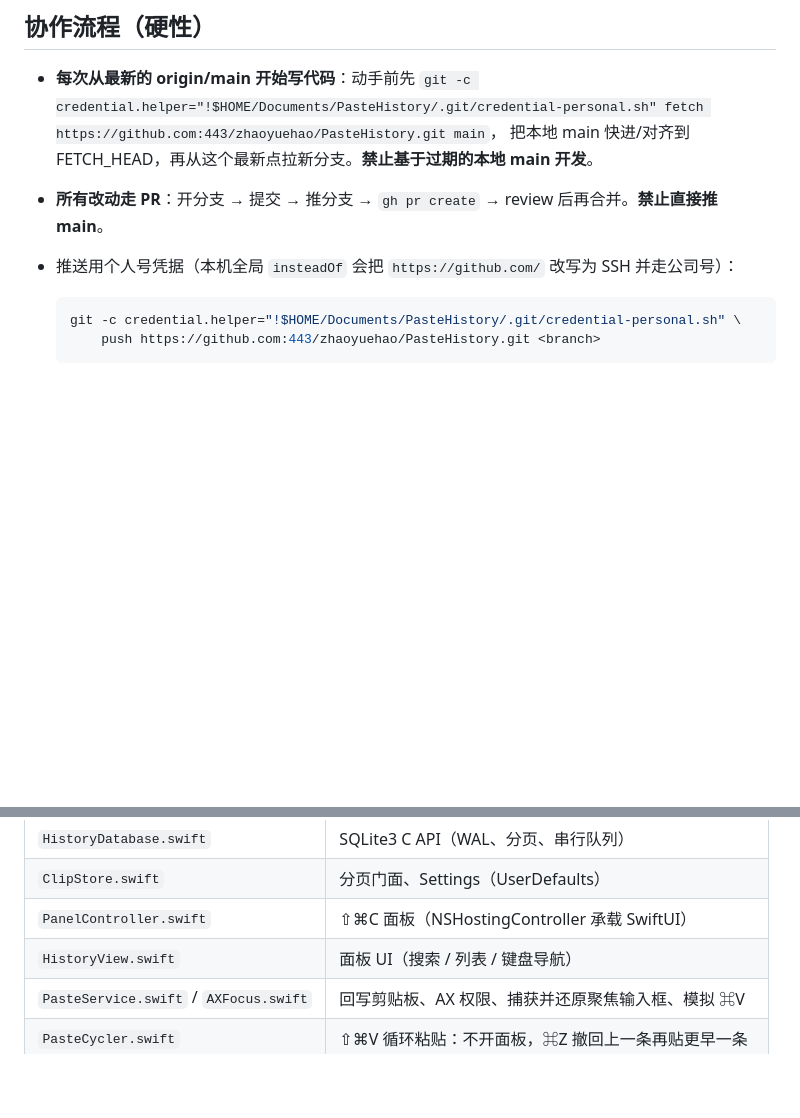
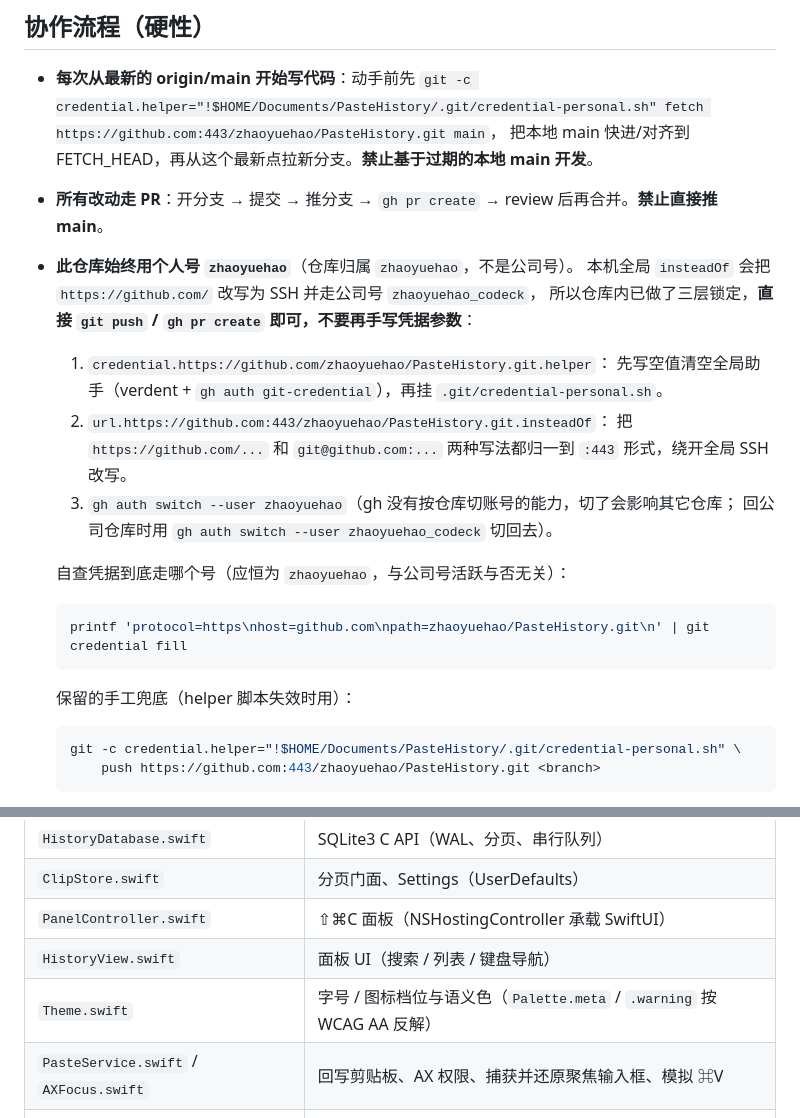
Before and after one commit to zhaoyuehao/PasteHistory, a Markdown page: AGENTS.md, 2 parts joined by grey strips. GitHub-like rendering; blank space fills up the shorter version.

Commit message:
docs: 记录本仓库固定使用个人号，并补 Theme.swift 职责

````diff
--- a/AGENTS.md
+++ b/AGENTS.md
@@ -34,7 +34,24 @@ PasteHistory.app/Contents/MacOS/PasteHistory --restore-images   # 从 iCloud 恢
   `git -c credential.helper="!$HOME/Documents/PasteHistory/.git/credential-personal.sh" fetch https://github.com:443/zhaoyuehao/PasteHistory.git main`，
   把本地 main 快进/对齐到 FETCH_HEAD，再从这个最新点拉新分支。**禁止基于过期的本地 main 开发**。
 - **所有改动走 PR**：开分支 → 提交 → 推分支 → `gh pr create` → review 后再合并。**禁止直接推 main**。
-- 推送用个人号凭据（本机全局 `insteadOf` 会把 `https://github.com/` 改写为 SSH 并走公司号）：
+- **此仓库始终用个人号 `zhaoyuehao`**（仓库归属 `zhaoyuehao`，不是公司号）。
+  本机全局 `insteadOf` 会把 `https://github.com/` 改写为 SSH 并走公司号 `zhaoyuehao_codeck`，
+  所以仓库内已做了三层锁定，**直接 `git push` / `gh pr create` 即可，不要再手写凭据参数**：
+
+  1. `credential.https://github.com/zhaoyuehao/PasteHistory.git.helper`：
+     先写空值清空全局助手（verdent + `gh auth git-credential`），再挂 `.git/credential-personal.sh`。
+  2. `url.https://github.com:443/zhaoyuehao/PasteHistory.git.insteadOf`：
+     把 `https://github.com/...` 和 `git@github.com:...` 两种写法都归一到 `:443` 形式，绕开全局 SSH 改写。
+  3. `gh auth switch --user zhaoyuehao`（gh 没有按仓库切账号的能力，切了会影响其它仓库；
+     回公司仓库时用 `gh auth switch --user zhaoyuehao_codeck` 切回去）。
+
+  自查凭据到底走哪个号（应恒为 `zhaoyuehao`，与公司号活跃与否无关）：
+
+  ```bash
+  printf 'protocol=https\nhost=github.com\npath=zhaoyuehao/PasteHistory.git\n' | git credential fill
+  ```
+
+  保留的手工兜底（helper 脚本失效时用）：
 
   ```bash
   git -c credential.helper="!$HOME/Documents/PasteHistory/.git/credential-personal.sh" \
@@ -59,6 +76,7 @@ PasteHistory.app/Contents/MacOS/PasteHistory --restore-images   # 从 iCloud 恢
 | `ClipStore.swift` | 分页门面、Settings（UserDefaults） |
 | `PanelController.swift` | ⇧⌘C 面板（NSHostingController 承载 SwiftUI） |
 | `HistoryView.swift` | 面板 UI（搜索 / 列表 / 键盘导航） |
+| `Theme.swift` | 字号 / 图标档位与语义色（`Palette.meta` / `.warning` 按 WCAG AA 反解） |
 | `PasteService.swift` / `AXFocus.swift` | 回写剪贴板、AX 权限、捕获并还原聚焦输入框、模拟 ⌘V |
 | `PasteCycler.swift` | ⇧⌘V 循环粘贴：不开面板，⌘Z 撤回上一条再贴更早一条 |
 | `OCRIndexer.swift` | Vision 文字识别 + 场景分类 |
````
